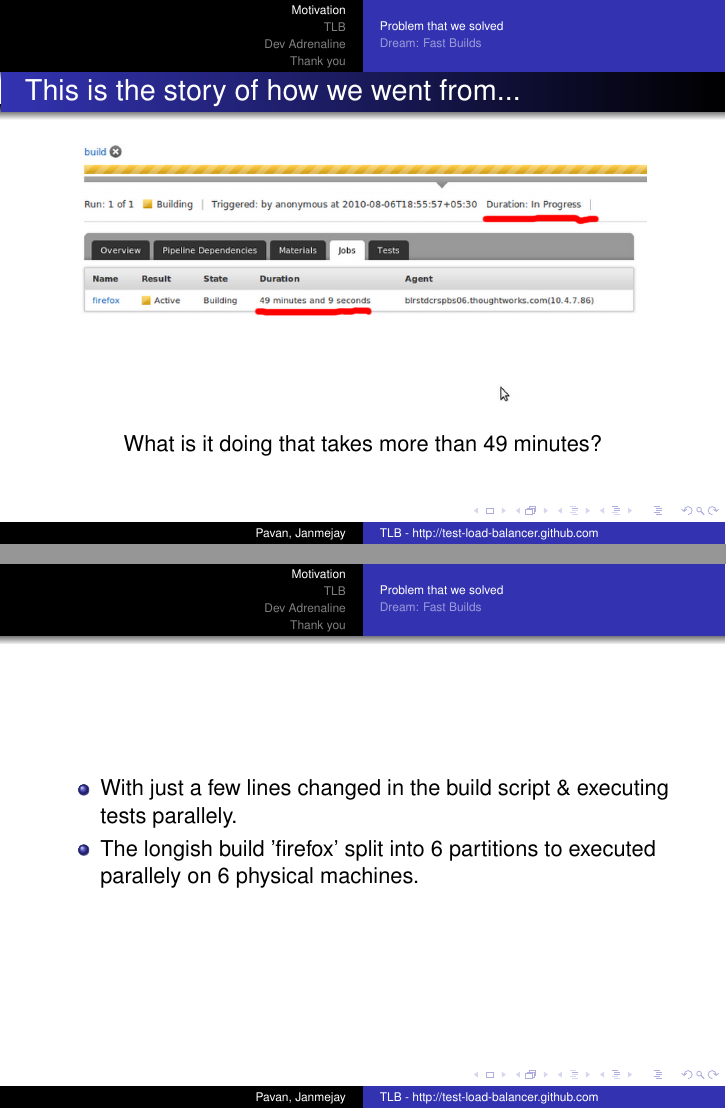
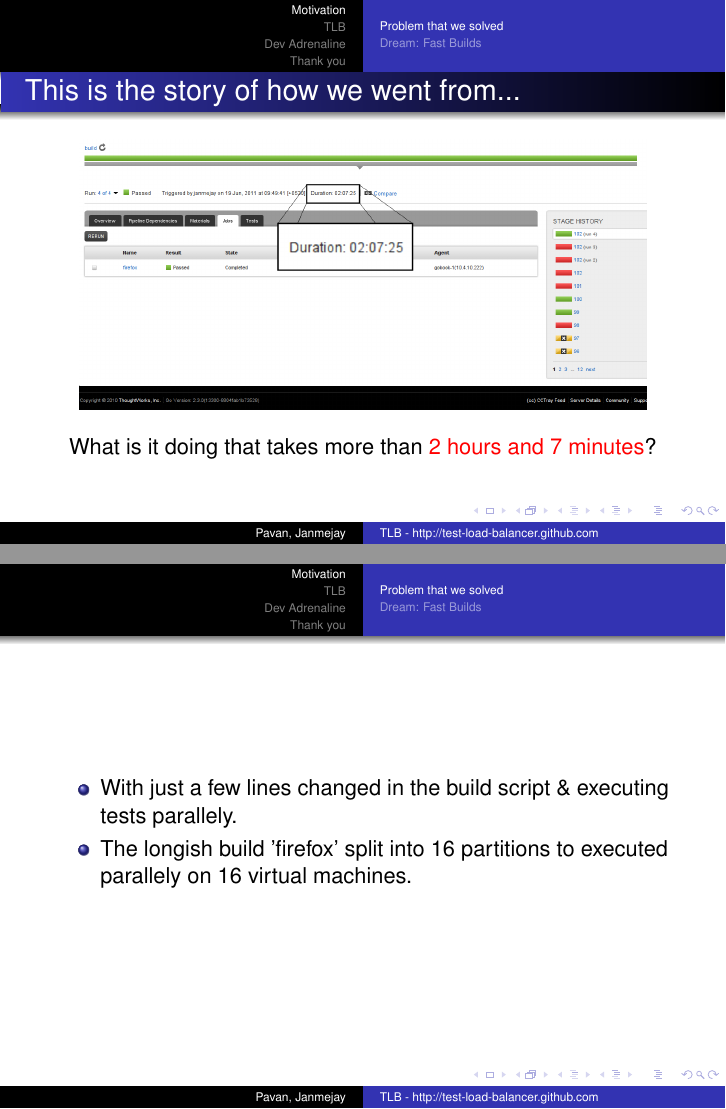
Before and after one commit to test-load-balancer/tlb-misc, LaTeX slides (tlb-intro.tex): pages 8 and 12 of 83, joined at a grey line. Compiled offline with pdfLaTeX.

Commit message:
replaced screenshots with latest

```diff
--- a/tlb-intro.tex
+++ b/tlb-intro.tex
@@ -31,9 +31,6 @@
   mail: singh.janmejay@gmail.com\\
   blog: http://codehunk.wordpress.com
 }
-
-\date[xconf]
-{Barcamp Bangalore 2011}
 
 \subject{Introduction to internals of TLB, and its usage}
 
@@ -93,7 +90,7 @@
     \par
     \pause
     \begin{center}
-      What is it doing that takes more than 49 minutes?
+      What is it doing that takes more than {\color{red}2 hours and 7 minutes}?
     \end{center}
   \end{centering}
 \end{frame}
@@ -117,7 +114,7 @@
     \begin{itemize}
     \item With just a few lines changed in the build script \& executing tests parallely.
       \pause
-    \item The longish build 'firefox' split into 6 partitions to executed parallely on 6 physical machines.
+    \item The longish build 'firefox' split into 16 partitions to executed parallely on 16 virtual machines.
     \end{itemize}
   \end{centering}
 \end{frame}
```
Also changed, not shown: images/count-balance-go.png, images/no-balance-go.png, images/time-balance-go.png.
